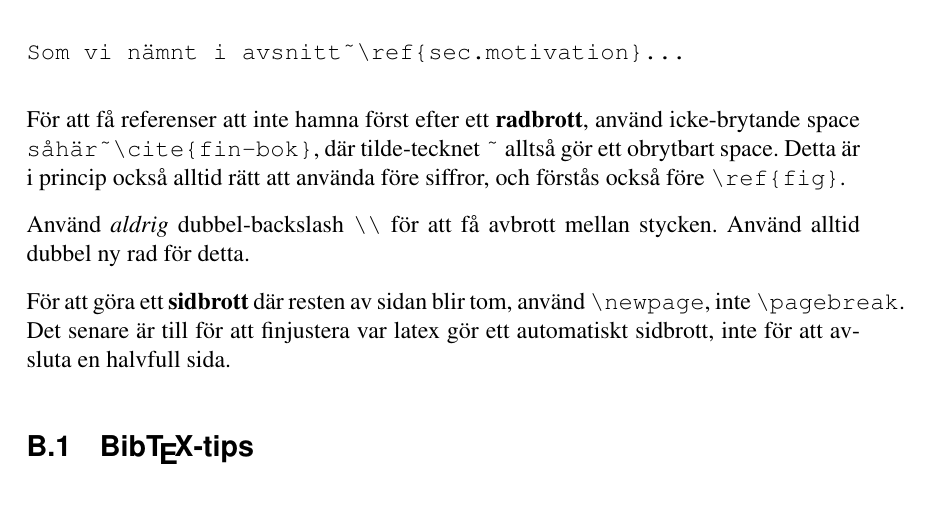
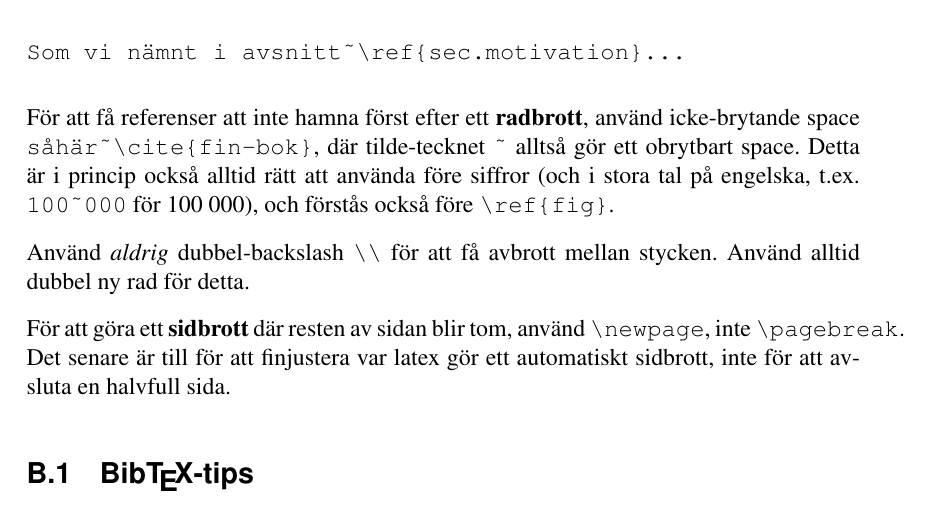
Before and after one commit to independent-project-in-it-uu-2019/rapport-mall, a LaTeX paper (rapport-mall.tex): part of page 16 of 20, cut so that both start at the same text. Compiled offline with pdfLaTeX.

Commit message:
Mera ~-användning

```diff
--- a/rapport-mall.tex
+++ b/rapport-mall.tex
@@ -357,7 +357,7 @@ följt av
 Som vi nämnt i avsnitt~\ref{sec.motivation}...
 \end{verbatim}
 
-För att få referenser att inte hamna först efter ett \textbf{radbrott}, använd icke-brytande space \verb|såhär~\cite{fin-bok}|, där tilde-tecknet \verb|~| alltså gör ett obrytbart space. Detta är i princip också alltid rätt att använda före siffror, och förstås också före \verb|\ref{fig}|.
+För att få referenser att inte hamna först efter ett \textbf{radbrott}, använd icke-brytande space \verb|såhär~\cite{fin-bok}|, där tilde-tecknet \verb|~| alltså gör ett obrytbart space. Detta är i princip också alltid rätt att använda före siffror (och i stora tal på engelska, t.ex. \verb|100~000| för 100~000), och förstås också före \verb|\ref{fig}|.
 
 Använd \emph{aldrig} dubbel-backslash \verb|\\| för att få avbrott mellan stycken. Använd alltid dubbel ny rad för detta.
 
```
Also changed, not shown: rapport-mall.pdf.
